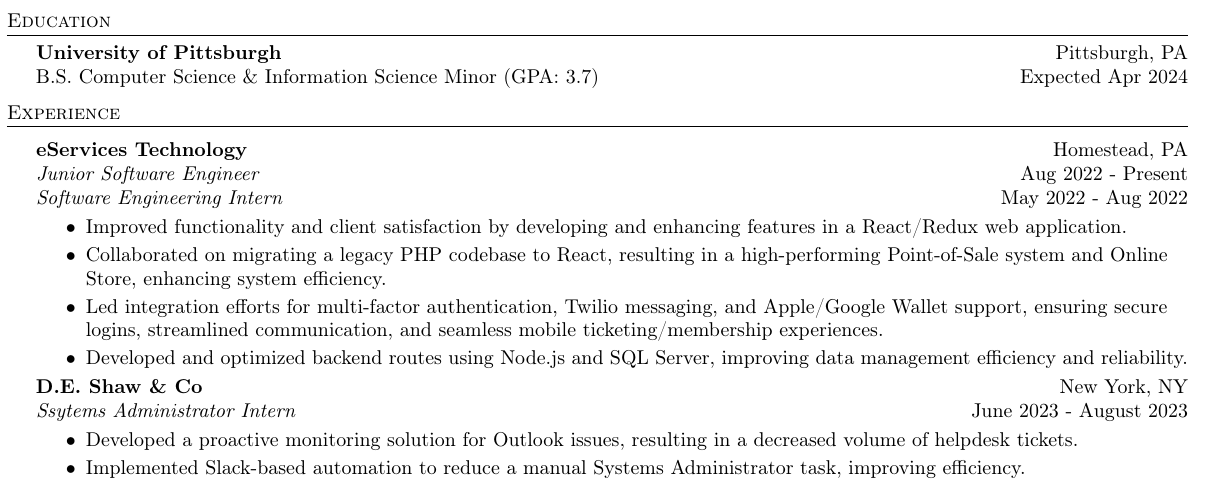
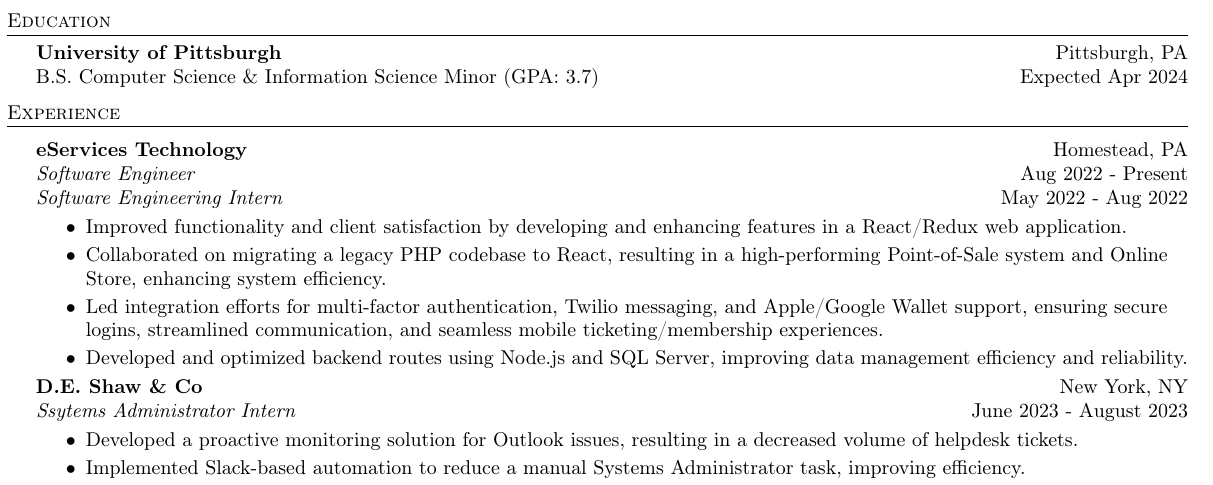
Before and after one commit to michaelbartlett17/resume, a LaTeX CV (resume.tex): part of the page, cut so that both start at the same text. Compiled offline with pdfLaTeX.

Commit message:
update eServices job title

```diff
--- a/resume.tex
+++ b/resume.tex
@@ -102,7 +102,7 @@
 \vspace{1mm}
 
 \textbf{eServices Technology} \hfill Homestead, PA\\
-\textit{Junior Software Engineer} \hfill Aug 2022 - Present\\
+\textit{Software Engineer} \hfill Aug 2022 - Present\\
 \textit{Software Engineering Intern} \hfill May 2022 - Aug 2022\\
 \vspace{-1mm}
 \begin{itemize} \itemsep -1pt
```
Also changed, not shown: resume.pdf.
